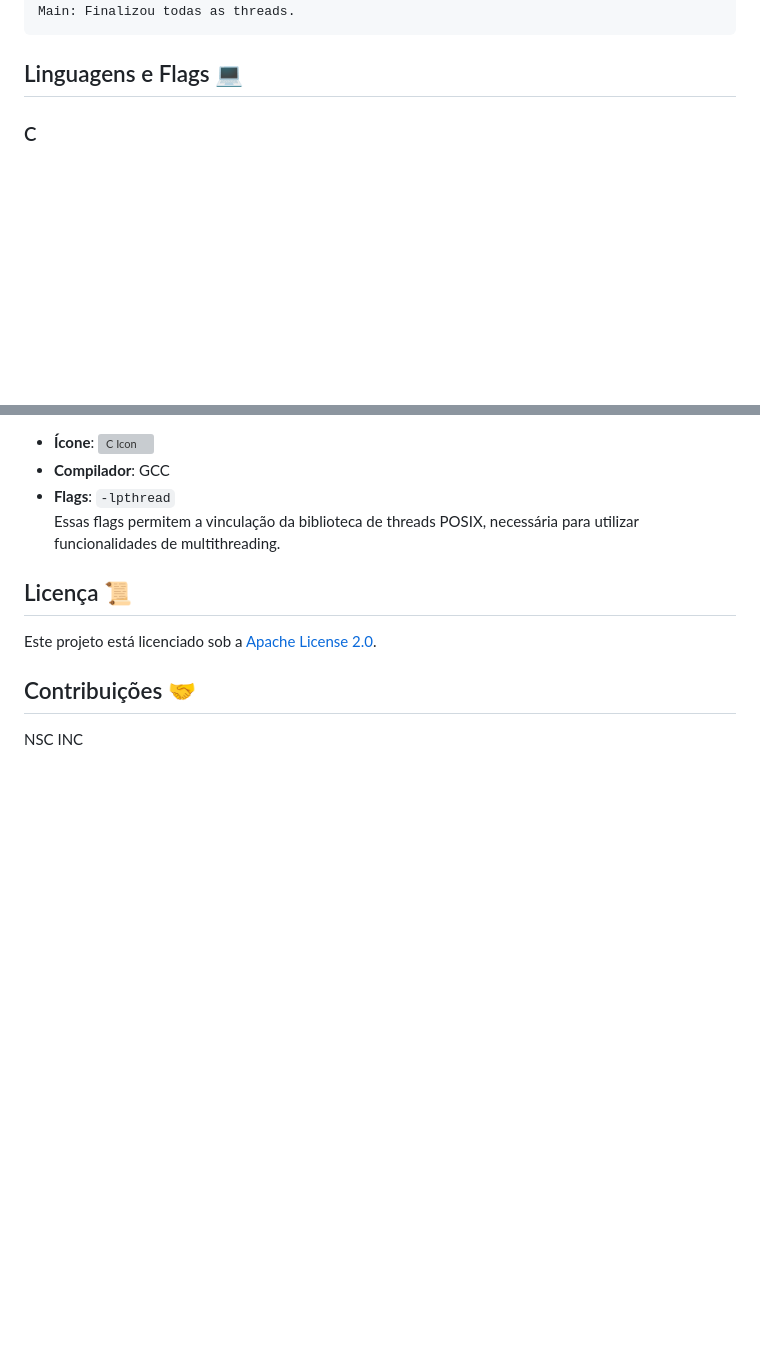
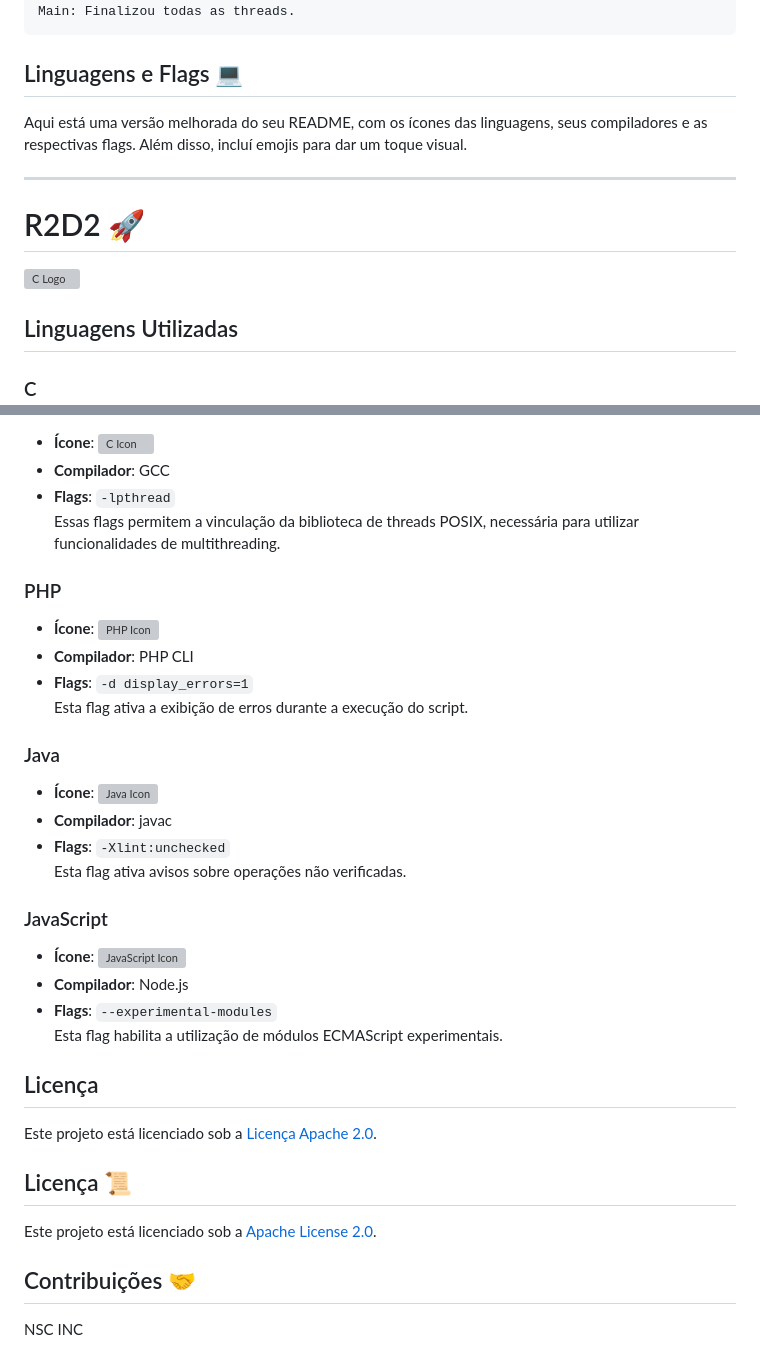
Before and after one commit to NSCINC/NSC-HOLOR2D2, a Markdown page: README.md, 2 parts joined by grey strips. Rendered like a GitHub page; blank space fills up the shorter version; grey boxes are pictures that could not be loaded.

````diff
--- a/README.md
+++ b/README.md
@@ -68,4 +68,14 @@ Main: Finalizou todas as threads.
 ```
 
 ## Linguagens e Flags 💻
+Aqui está uma versão melhorada do seu README, com os ícones das linguagens, seus compiladores e as respectivas flags. Além disso, incluí emojis para dar um toque visual.
+
+---
+
+# R2D2 🚀
+
+![C Logo](https://upload.wikimedia.org/wikipedia/commons/thumb/3/3f/C_Programming_Language.svg/1200px-C_Programming_Language.svg.png)
+
+## Linguagens Utilizadas
+
 ### C
@@ -74,6 +83,29 @@ Main: Finalizou todas as threads.
 - **Compilador**: GCC
 - **Flags**: `-lpthread`
   Essas flags permitem a vinculação da biblioteca de threads POSIX, necessária para utilizar funcionalidades de multithreading.
+
+### PHP
+- **Ícone**: ![PHP Icon](https://img.icons8.com/color/48/000000/php.png)
+- **Compilador**: PHP CLI
+- **Flags**: `-d display_errors=1`
+  Esta flag ativa a exibição de erros durante a execução do script.
+
+### Java
+- **Ícone**: ![Java Icon](https://img.icons8.com/color/48/000000/java-coffee-cup-logo.png)
+- **Compilador**: javac
+- **Flags**: `-Xlint:unchecked`
+  Esta flag ativa avisos sobre operações não verificadas.
+
+### JavaScript
+- **Ícone**: ![JavaScript Icon](https://img.icons8.com/color/48/000000/javascript.png)
+- **Compilador**: Node.js
+- **Flags**: `--experimental-modules`
+  Esta flag habilita a utilização de módulos ECMAScript experimentais.
+
+## Licença
+
+Este projeto está licenciado sob a [Licença Apache 2.0](https://www.apache.org/licenses/LICENSE-2.0).
+
 
 ## Licença 📜
 Este projeto está licenciado sob a [Apache License 2.0](LICENSE).
````
Also changed, not shown: other parts of README.md (+0 -1 lines).
